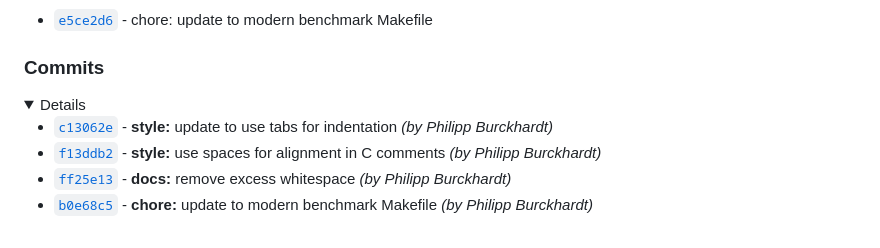
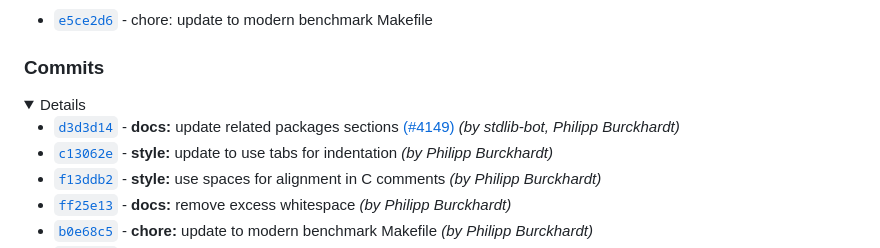
Before and after one commit to stdlib-js/math-base-special-log1p, a Markdown page: CHANGELOG.md, the part around the change. GitHub-like rendering; folded sections open.

Commit message:
Auto-generated commit

```diff
--- a/CHANGELOG.md
+++ b/CHANGELOG.md
@@ -22,6 +22,7 @@
 
 <details>
 
+-   [`d3d3d14`](https://github.com/stdlib-js/stdlib/commit/d3d3d14939ac77ab7d5a4476551108f8ff1c3f1f) - **docs:** update related packages sections [(#4149)](https://github.com/stdlib-js/stdlib/pull/4149) _(by stdlib-bot, Philipp Burckhardt)_
 -   [`c13062e`](https://github.com/stdlib-js/stdlib/commit/c13062e5b90cbe28ec62f0b690211bd14b626cf3) - **style:** update to use tabs for indentation _(by Philipp Burckhardt)_
 -   [`f13ddb2`](https://github.com/stdlib-js/stdlib/commit/f13ddb2eb01e5520b6fa98634bbf9de76793036f) - **style:** use spaces for alignment in C comments _(by Philipp Burckhardt)_
 -   [`ff25e13`](https://github.com/stdlib-js/stdlib/commit/ff25e1324e1507cc076078e82badce7fdf7915f6) - **docs:** remove excess whitespace _(by Philipp Burckhardt)_
```
Also changed, not shown: README.md (+1 -1 lines).
